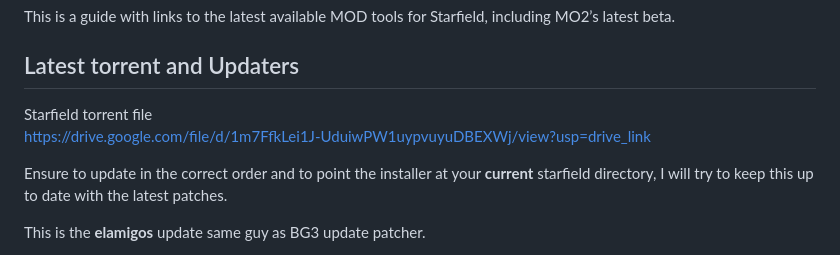
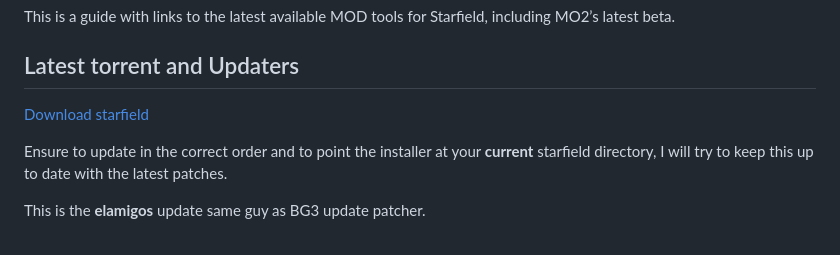
Before and after one commit to moleCuleFFF/starfield, a Markdown page: Starfield Modding.md, the part around the change. GitHub-like rendering.

Commit message:
Starfield Modding.md updated from https://stackedit.io/

```diff
--- a/Starfield Modding.md
+++ b/Starfield Modding.md
@@ -42,8 +42,7 @@
       <h1 id="starfield-modding-guide">Starfield Modding Guide</h1>
 <p>This is a guide with links to the latest available MOD tools for Starfield, including MO2’s latest beta.</p>
 <h2 id="latest-torrent-and-updaters">Latest torrent and Updaters</h2>
-<p>Starfield torrent file<br>
-<a href="https://drive.google.com/file/d/1m7FfkLei1J-UduiwPW1uypvuyuDBEXWj/view?usp=drive_link">https://drive.google.com/file/d/1m7FfkLei1J-UduiwPW1uypvuyuDBEXWj/view?usp=drive_link</a></p>
+<p><a href="https://drive.google.com/file/d/1m7FfkLei1J-UduiwPW1uypvuyuDBEXWj/view?usp=drive_link">Download starfield</a></p>
 <p>Ensure to update in the correct order and to point the installer at your <strong>current</strong> starfield directory, I will try to keep this up to date with the latest patches.</p>
 <p>This is the <strong>elamigos</strong> update same guy as BG3 update patcher.</p>
 <p><a href="https://drive.google.com/file/d/1ykF4QDGyyyhetvyCenv4D1eKKOw5sDRD/view?usp=drive_link">Starfield Update 1.7.29</a><br>
```
